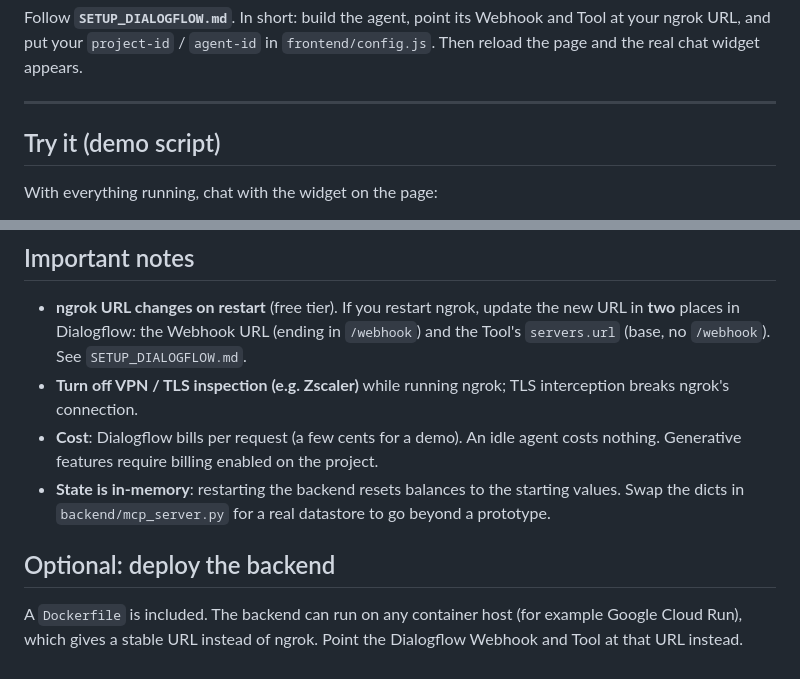
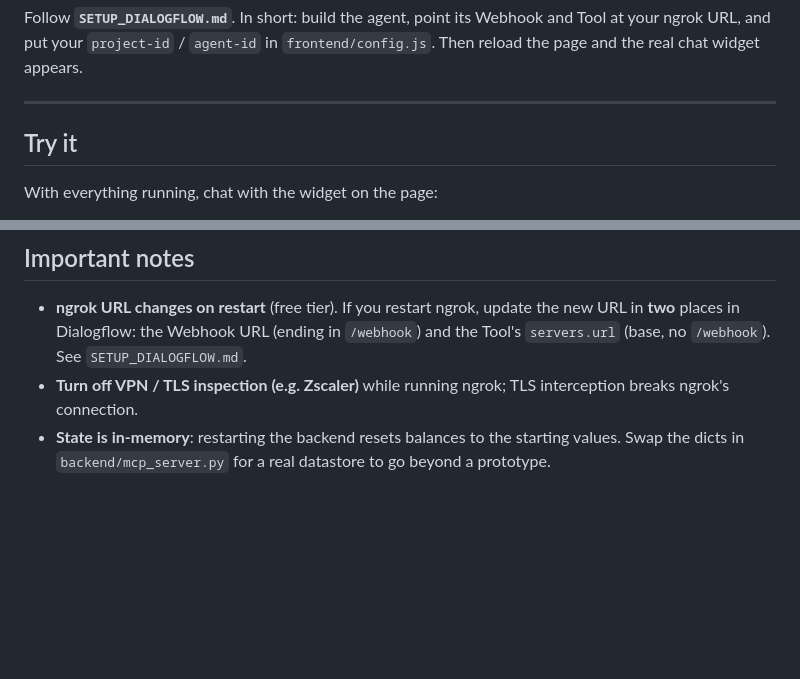
Before and after one commit to AymanYouss/banking-dialogflow, a Markdown page: README.md, 2 parts joined by grey strips. Rendered like a GitHub page; blank space fills up the shorter version.

```diff
--- a/README.md
+++ b/README.md
@@ -91,7 +91,7 @@ Follow **`SETUP_DIALOGFLOW.md`**. In short: build the agent, point its Webhook a
 
 ---
 
-## Try it (demo script)
+## Try it
 
 With everything running, chat with the widget on the page:
 
@@ -106,9 +106,4 @@ With everything running, chat with the widget on the page:
 
 - **ngrok URL changes on restart** (free tier). If you restart ngrok, update the new URL in **two** places in Dialogflow: the Webhook URL (ending in `/webhook`) and the Tool's `servers.url` (base, no `/webhook`). See `SETUP_DIALOGFLOW.md`.
 - **Turn off VPN / TLS inspection (e.g. Zscaler)** while running ngrok; TLS interception breaks ngrok's connection.
-- **Cost**: Dialogflow bills per request (a few cents for a demo). An idle agent costs nothing. Generative features require billing enabled on the project.
 - **State is in-memory**: restarting the backend resets balances to the starting values. Swap the dicts in `backend/mcp_server.py` for a real datastore to go beyond a prototype.
-
-## Optional: deploy the backend
-
-A `Dockerfile` is included. The backend can run on any container host (for example Google Cloud Run), which gives a stable URL instead of ngrok. Point the Dialogflow Webhook and Tool at that URL instead.
```
